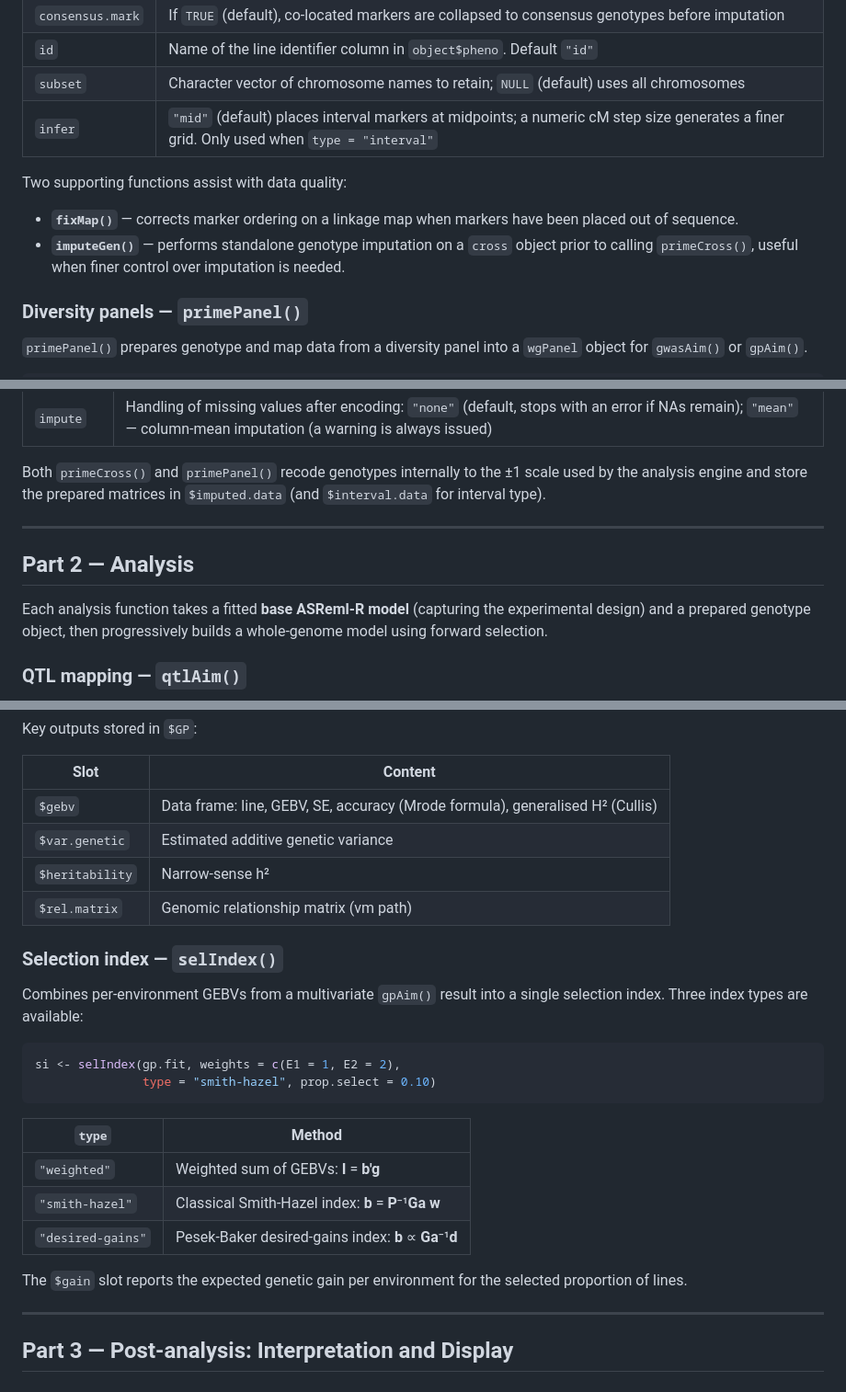
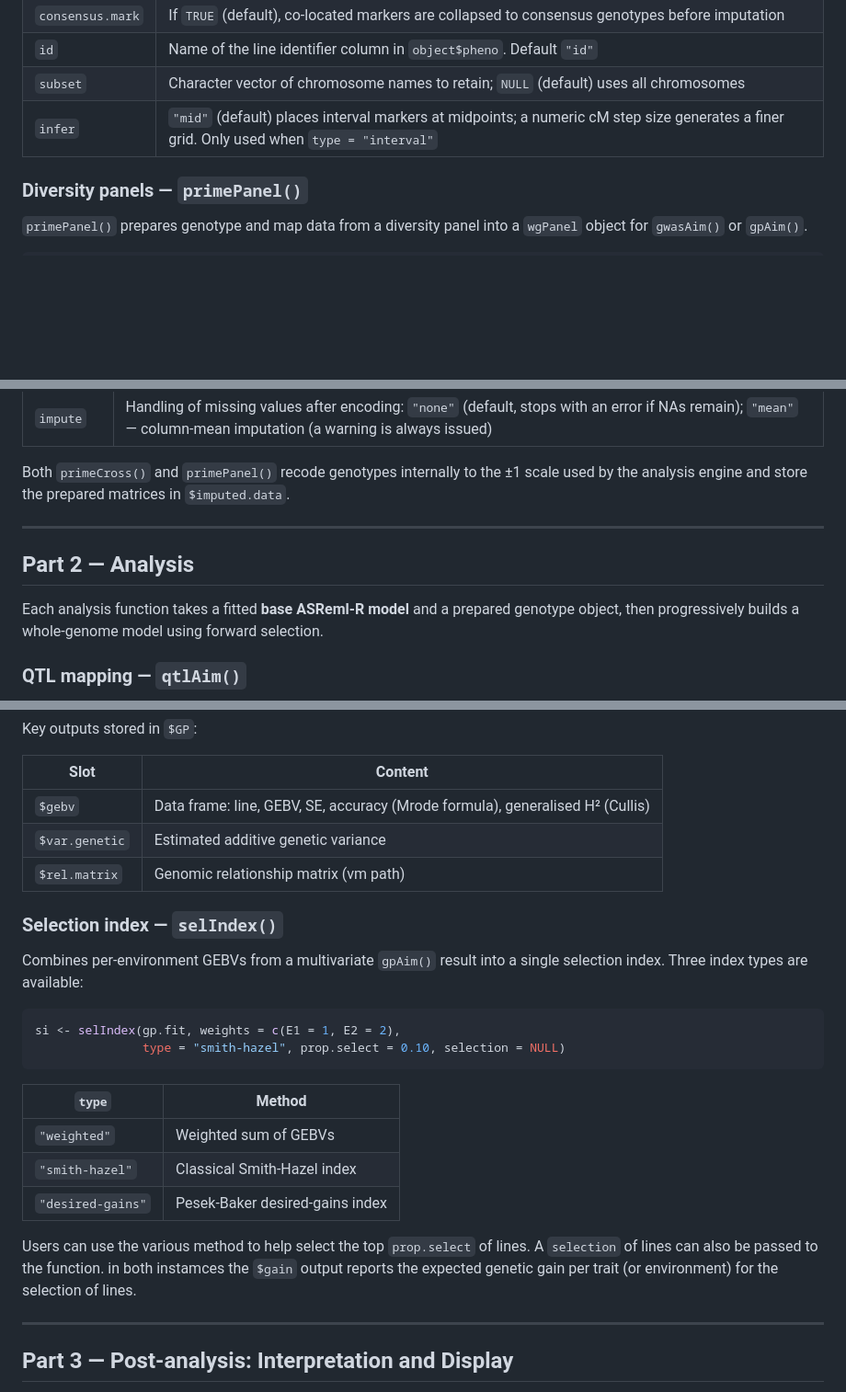
Before and after one commit to DrJ001/wgaim, a Markdown page: README.md, 3 parts joined by grey strips. Shown at 92% size. Rendered like a GitHub page; blank space fills up the shorter version.

Commit message:
docs: user edits to README overview
- mbf path described as "contiguous block of markers"
- fixMap/imputeGen bullet points removed from primeCross section
- $interval.data note simplified; Part 2 intro tightened
- TypeI Bonferroni notes removed from qtlAim and gwasAim tables
- $heritability row removed from gpAim output table
- selIndex example and type table simplified; $gain description expanded
- MV notes removed from plot and aimTrace sections

🤖 Generated with [eca](https://eca.dev)

Co-Authored-By: eca-agent <git@eca.dev>

````diff
--- a/README.md
+++ b/README.md
@@ -77,14 +77,6 @@ wgCross <- primeCross(object, type = "interval", impute = "MartinezCurnow",
 | `subset` | Character vector of chromosome names to retain; `NULL` (default) uses all chromosomes |
 | `infer` | `"mid"` (default) places interval markers at midpoints; a numeric cM step size generates a finer grid. Only used when `type = "interval"` |
 
-Two supporting functions assist with data quality:
-
-- **`fixMap()`** — corrects marker ordering on a linkage map when
-  markers have been placed out of sequence.
-- **`imputeGen()`** — performs standalone genotype imputation on a
-  `cross` object prior to calling `primeCross()`, useful when finer
-  control over imputation is needed.
-
 ### Diversity panels — `primePanel()`
 
 `primePanel()` prepares genotype and map data from a diversity panel
@@ -110,15 +102,14 @@ wgPanel <- primePanel(geno, map, id = "id", map.id = "marker",
 
 Both `primeCross()` and `primePanel()` recode genotypes internally to
 the ±1 scale used by the analysis engine and store the prepared
-matrices in `$imputed.data` (and `$interval.data` for interval type).
+matrices in `$imputed.data`.
 
 ---
 
 ## Part 2 — Analysis
 
-Each analysis function takes a fitted **base ASReml-R model** (capturing
-the experimental design) and a prepared genotype object, then
-progressively builds a whole-genome model using forward selection.
+Each analysis function takes a fitted **base ASReml-R model** and a prepared
+genotype object, then progressively builds a whole-genome model using forward selection.
 
 ### QTL mapping — `qtlAim()`
 
@@ -218,7 +209,6 @@ Key outputs stored in `$GP`:
 |---|---|
 | `$gebv` | Data frame: line, GEBV, SE, accuracy (Mrode formula), generalised H² (Cullis) |
 | `$var.genetic` | Estimated additive genetic variance |
-| `$heritability` | Narrow-sense h² |
 | `$rel.matrix` | Genomic relationship matrix (vm path) |
 
 ### Selection index — `selIndex()`
@@ -228,17 +218,19 @@ into a single selection index. Three index types are available:
 
 ```r
 si <- selIndex(gp.fit, weights = c(E1 = 1, E2 = 2),
-               type = "smith-hazel", prop.select = 0.10)
+               type = "smith-hazel", prop.select = 0.10, selection = NULL)
 ```
 
 | `type` | Method |
 |---|---|
-| `"weighted"` | Weighted sum of GEBVs: **I** = **b′g** |
-| `"smith-hazel"` | Classical Smith-Hazel index: **b** = **P**⁻¹**Ga w** |
-| `"desired-gains"` | Pesek-Baker desired-gains index: **b** ∝ **Ga**⁻¹**d** |
+| `"weighted"` | Weighted sum of GEBVs |
+| `"smith-hazel"` | Classical Smith-Hazel index |
+| `"desired-gains"` | Pesek-Baker desired-gains index |
 
-The `$gain` slot reports the expected genetic gain per environment for
-the selected proportion of lines.
+Users can use the various method to help select the top `prop.select` of
+lines. A `selection` of lines can also be passed to the function. in both
+instamces the `$gain` output reports the expected genetic gain per trait (or
+environment) for the selection of lines.
 
 ---
 
````
Also changed, not shown: other parts of README.md (+4 -10 lines).
